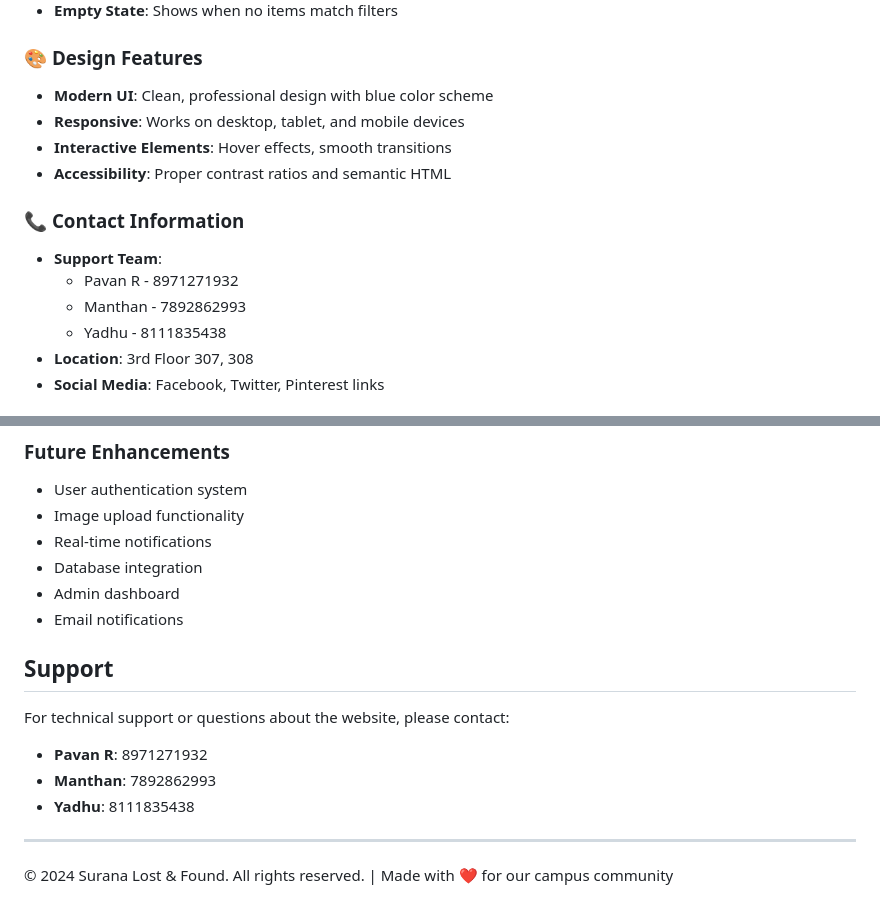
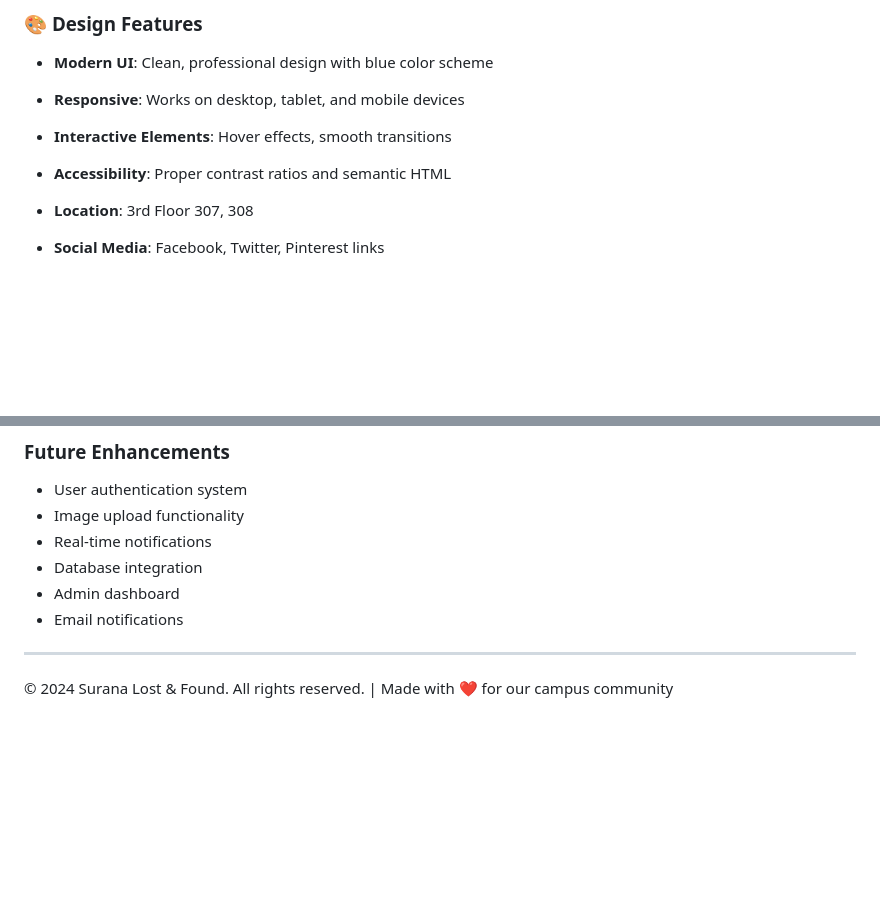
Before and after one commit to pavan-prajapat-7/Lost-Found, a Markdown page: README.md, 2 parts joined by grey strips. GitHub-like rendering; blank space fills up the shorter version.

```diff
--- a/README.md
+++ b/README.md
@@ -36,11 +36,6 @@ A modern web application designed to help students at Surana College reconnect w
 - **Interactive Elements**: Hover effects, smooth transitions
 - **Accessibility**: Proper contrast ratios and semantic HTML
 
-### 📞 **Contact Information**
-- **Support Team**:
-  - Pavan R - 8971271932
-  - Manthan - 7892862993
-  - Yadhu - 8111835438
 - **Location**: 3rd Floor 307, 308
 - **Social Media**: Facebook, Twitter, Pinterest links
 
@@ -108,13 +103,6 @@ To customize the website:
 - Admin dashboard
 - Email notifications
 
-## Support
-
-For technical support or questions about the website, please contact:
-- **Pavan R**: 8971271932
-- **Manthan**: 7892862993
-- **Yadhu**: 8111835438
-
 ---
 
 © 2024 Surana Lost & Found. All rights reserved. | Made with ❤️ for our campus community
```
